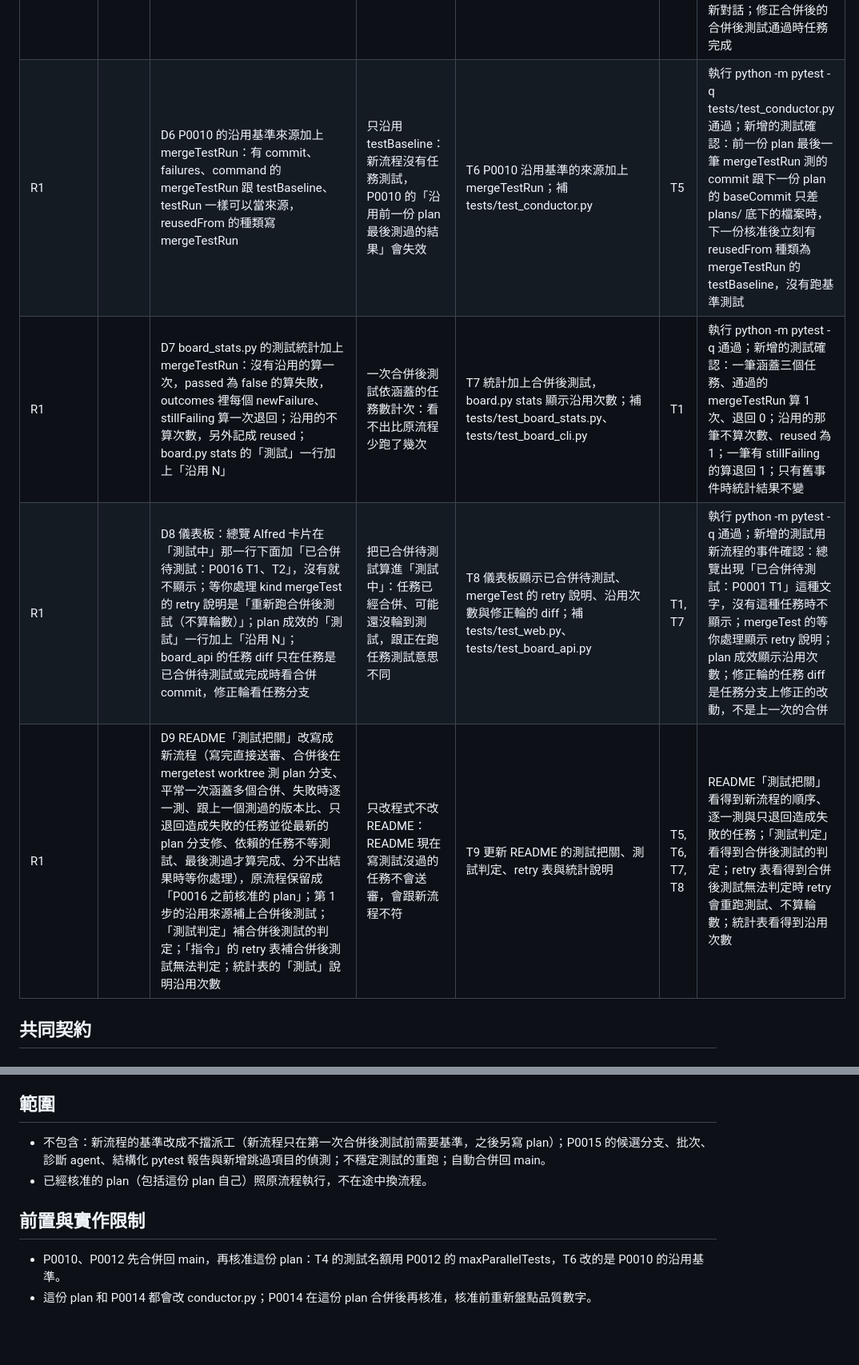
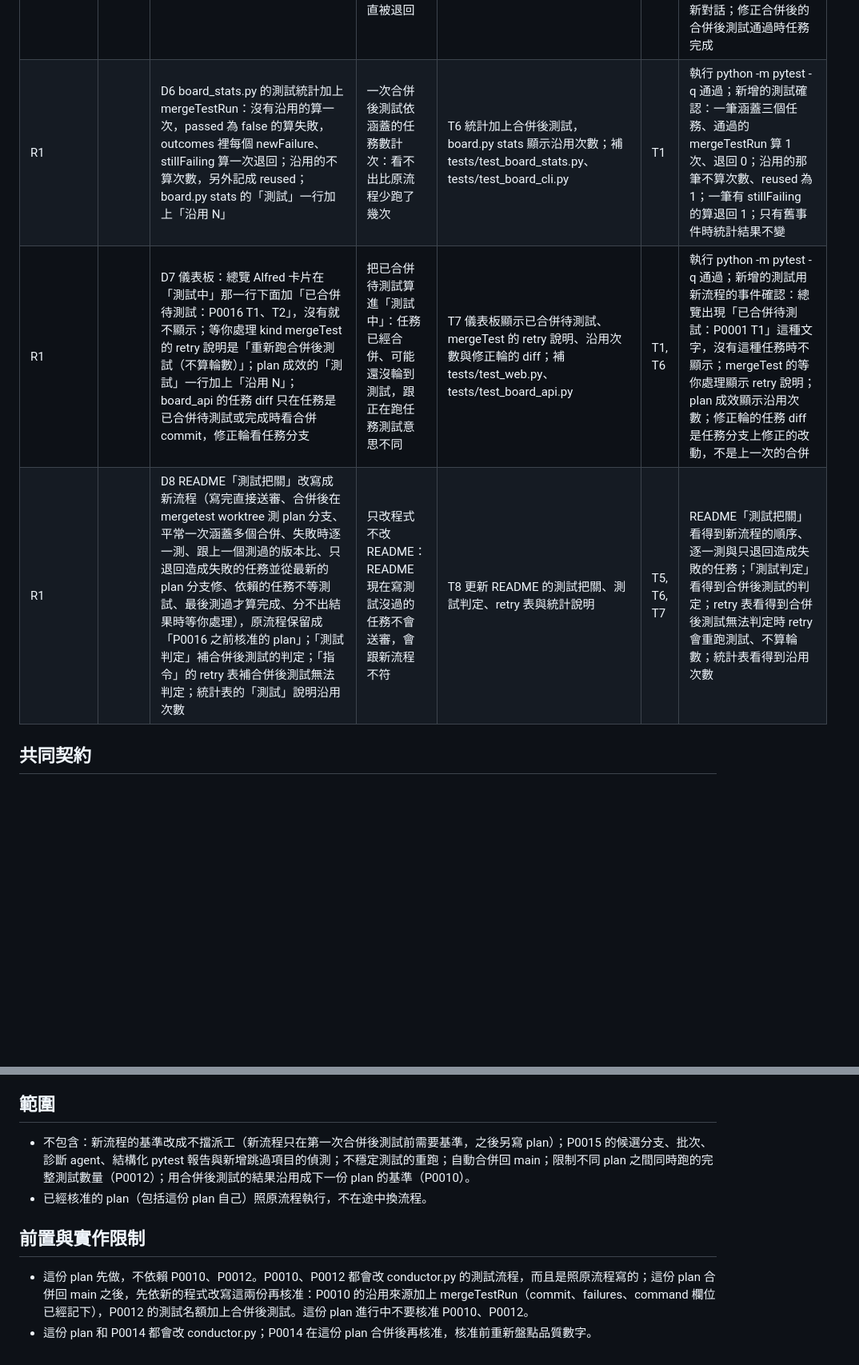
Before and after one commit to a24209422/MAMD, a Markdown page: plans/0016-test-after-merge.md, 2 parts joined by grey strips. Shown at 80% size. GitHub-like rendering; blank space fills up the shorter version.

Commit message:
P0016 送出 plan：寫完直接審查，審查通過就合併，完整測試改在合併後對 plan 分支跑，失敗時找出是哪次合併並只退回那個任務

```diff
--- a/plans/0016-test-after-merge.md
+++ b/plans/0016-test-after-merge.md
@@ -16,8 +16,7 @@ supersedes: P0015
 | R1 | | D5 新流程的修正輪與 prompt：mergeFix 的任務開始寫之前先 fastForwardTaskToPlan，失敗記 agentFailed；修正輪照 writerSession 的既有規則接續上一輪的 writer 對話，不重讀整個任務；writer prompt 的測試說明改成審查通過、合併後流程才跑完整測試；有 mergeFailures 時列出失敗名稱、測到的 commit、測試輸出最後 50 行，說明資料夾已更新到最新的 plan 分支（含其他任務的改動），上一輪被審查退回時一起附上審查意見；審查 prompt 不附自動測試結果，說明完整測試在合併後才跑、驗證欄裡的完整測試（例如執行 python -m pytest -q 通過）不是這次審查要確認的、不要自己跑完整測試，修正輪另外列出要修的失敗名稱；舊流程的 prompt 文字不變 | 修正輪從任務原本的分支修：少了其他任務的改動，可能重現不了失敗；修正輪開新對話：要重讀需求和程式，writer 用量變多；審查照舊要求驗證欄的完整測試：新流程審查時還沒有完整測試結果，會一直被退回 | T5 新流程的修正輪快轉與 writer、審查 prompt；補 tests/test_board_prompts.py、tests/test_conductor.py | T4 | 執行 python -m pytest -q 通過；新增的測試確認：新流程 writer prompt 寫明合併後才跑完整測試，舊流程文字不變；修正輪 prompt 有失敗名稱、commit、測試輸出，上一輪被審查退回時也有審查意見；新流程審查 prompt 沒有「自動測試結果」、有驗證欄的說明，修正輪列出失敗名稱；修正輪開始時任務 worktree 的 HEAD 等於當時 plan 分支的 HEAD，審查收到的 diff 只有修正的改動；writer 的 CLI 和模型沒換時，修正輪的 taskStarted 是 resume true、sessionId 跟上一輪相同，Claude 的啟動參數有 --resume、Codex 用 exec resume；換了模型時開新對話；修正合併後的合併後測試通過時任務完成 |
-| R1 | | D6 P0010 的沿用基準來源加上 mergeTestRun：有 commit、failures、command 的 mergeTestRun 跟 testBaseline、testRun 一樣可以當來源，reusedFrom 的種類寫 mergeTestRun | 只沿用 testBaseline：新流程沒有任務測試，P0010 的「沿用前一份 plan 最後測過的結果」會失效 | T6 P0010 沿用基準的來源加上 mergeTestRun；補 tests/test_conductor.py | T5 | 執行 python -m pytest -q tests/test_conductor.py 通過；新增的測試確認：前一份 plan 最後一筆 mergeTestRun 測的 commit 跟下一份 plan 的 baseCommit 只差 plans/ 底下的檔案時，下一份核准後立刻有 reusedFrom 種類為 mergeTestRun 的 testBaseline，沒有跑基準測試 |
-| R1 | | D7 board_stats.py 的測試統計加上 mergeTestRun：沒有沿用的算一次，passed 為 false 的算失敗，outcomes 裡每個 newFailure、stillFailing 算一次退回；沿用的不算次數，另外記成 reused；board.py stats 的「測試」一行加上「沿用 N」 | 一次合併後測試依涵蓋的任務數計次：看不出比原流程少跑了幾次 | T7 統計加上合併後測試，board.py stats 顯示沿用次數；補 tests/test_board_stats.py、tests/test_board_cli.py | T1 | 執行 python -m pytest -q 通過；新增的測試確認：一筆涵蓋三個任務、通過的 mergeTestRun 算 1 次、退回 0；沿用的那筆不算次數、reused 為 1；一筆有 stillFailing 的算退回 1；只有舊事件時統計結果不變 |
-| R1 | | D8 儀表板：總覽 Alfred 卡片在「測試中」那一行下面加「已合併待測試：P0016 T1、T2」，沒有就不顯示；等你處理 kind mergeTest 的 retry 說明是「重新跑合併後測試（不算輪數）」；plan 成效的「測試」一行加上「沿用 N」；board_api 的任務 diff 只在任務是已合併待測試或完成時看合併 commit，修正輪看任務分支 | 把已合併待測試算進「測試中」：任務已經合併、可能還沒輪到測試，跟正在跑任務測試意思不同 | T8 儀表板顯示已合併待測試、mergeTest 的 retry 說明、沿用次數與修正輪的 diff；補 tests/test_web.py、tests/test_board_api.py | T1, T7 | 執行 python -m pytest -q 通過；新增的測試用新流程的事件確認：總覽出現「已合併待測試：P0001 T1」這種文字，沒有這種任務時不顯示；mergeTest 的等你處理顯示 retry 說明；plan 成效顯示沿用次數；修正輪的任務 diff 是任務分支上修正的改動，不是上一次的合併 |
-| R1 | | D9 README「測試把關」改寫成新流程（寫完直接送審、合併後在 mergetest worktree 測 plan 分支、平常一次涵蓋多個合併、失敗時逐一測、跟上一個測過的版本比、只退回造成失敗的任務並從最新的 plan 分支修、依賴的任務不等測試、最後測過才算完成、分不出結果時等你處理），原流程保留成「P0016 之前核准的 plan」；第 1 步的沿用來源補上合併後測試；「測試判定」補合併後測試的判定；「指令」的 retry 表補合併後測試無法判定；統計表的「測試」說明沿用次數 | 只改程式不改 README：README 現在寫測試沒過的任務不會送審，會跟新流程不符 | T9 更新 README 的測試把關、測試判定、retry 表與統計說明 | T5, T6, T7, T8 | README「測試把關」看得到新流程的順序、逐一測與只退回造成失敗的任務；「測試判定」看得到合併後測試的判定；retry 表看得到合併後測試無法判定時 retry 會重跑測試、不算輪數；統計表看得到沿用次數 |
+| R1 | | D6 board_stats.py 的測試統計加上 mergeTestRun：沒有沿用的算一次，passed 為 false 的算失敗，outcomes 裡每個 newFailure、stillFailing 算一次退回；沿用的不算次數，另外記成 reused；board.py stats 的「測試」一行加上「沿用 N」 | 一次合併後測試依涵蓋的任務數計次：看不出比原流程少跑了幾次 | T6 統計加上合併後測試，board.py stats 顯示沿用次數；補 tests/test_board_stats.py、tests/test_board_cli.py | T1 | 執行 python -m pytest -q 通過；新增的測試確認：一筆涵蓋三個任務、通過的 mergeTestRun 算 1 次、退回 0；沿用的那筆不算次數、reused 為 1；一筆有 stillFailing 的算退回 1；只有舊事件時統計結果不變 |
+| R1 | | D7 儀表板：總覽 Alfred 卡片在「測試中」那一行下面加「已合併待測試：P0016 T1、T2」，沒有就不顯示；等你處理 kind mergeTest 的 retry 說明是「重新跑合併後測試（不算輪數）」；plan 成效的「測試」一行加上「沿用 N」；board_api 的任務 diff 只在任務是已合併待測試或完成時看合併 commit，修正輪看任務分支 | 把已合併待測試算進「測試中」：任務已經合併、可能還沒輪到測試，跟正在跑任務測試意思不同 | T7 儀表板顯示已合併待測試、mergeTest 的 retry 說明、沿用次數與修正輪的 diff；補 tests/test_web.py、tests/test_board_api.py | T1, T6 | 執行 python -m pytest -q 通過；新增的測試用新流程的事件確認：總覽出現「已合併待測試：P0001 T1」這種文字，沒有這種任務時不顯示；mergeTest 的等你處理顯示 retry 說明；plan 成效顯示沿用次數；修正輪的任務 diff 是任務分支上修正的改動，不是上一次的合併 |
+| R1 | | D8 README「測試把關」改寫成新流程（寫完直接送審、合併後在 mergetest worktree 測 plan 分支、平常一次涵蓋多個合併、失敗時逐一測、跟上一個測過的版本比、只退回造成失敗的任務並從最新的 plan 分支修、依賴的任務不等測試、最後測過才算完成、分不出結果時等你處理），原流程保留成「P0016 之前核准的 plan」；「測試判定」補合併後測試的判定；「指令」的 retry 表補合併後測試無法判定；統計表的「測試」說明沿用次數 | 只改程式不改 README：README 現在寫測試沒過的任務不會送審，會跟新流程不符 | T8 更新 README 的測試把關、測試判定、retry 表與統計說明 | T5, T6, T7 | README「測試把關」看得到新流程的順序、逐一測與只退回造成失敗的任務；「測試判定」看得到合併後測試的判定；retry 表看得到合併後測試無法判定時 retry 會重跑測試、不算輪數；統計表看得到沿用次數 |
 
 ## 共同契約
 
@@ -99,10 +98,10 @@ plan 層級的事件（task 為 null），data 欄位：
 
 ## 範圍
 
-- 不包含：新流程的基準改成不擋派工（新流程只在第一次合併後測試前需要基準，之後另寫 plan）；P0015 的候選分支、批次、診斷 agent、結構化 pytest 報告與新增跳過項目的偵測；不穩定測試的重跑；自動合併回 main。
+- 不包含：新流程的基準改成不擋派工（新流程只在第一次合併後測試前需要基準，之後另寫 plan）；P0015 的候選分支、批次、診斷 agent、結構化 pytest 報告與新增跳過項目的偵測；不穩定測試的重跑；自動合併回 main；限制不同 plan 之間同時跑的完整測試數量（P0012）；用合併後測試的結果沿用成下一份 plan 的基準（P0010）。
 - 已經核准的 plan（包括這份 plan 自己）照原流程執行，不在途中換流程。
 
 ## 前置與實作限制
 
-- P0010、P0012 先合併回 main，再核准這份 plan：T4 的測試名額用 P0012 的 maxParallelTests，T6 改的是 P0010 的沿用基準。
+- 這份 plan 先做，不依賴 P0010、P0012。P0010、P0012 都會改 conductor.py 的測試流程，而且是照原流程寫的；這份 plan 合併回 main 之後，先依新的程式改寫這兩份再核准：P0010 的沿用來源加上 mergeTestRun（commit、failures、command 欄位已經記下），P0012 的測試名額加上合併後測試。這份 plan 進行中不要核准 P0010、P0012。
 - 這份 plan 和 P0014 都會改 conductor.py；P0014 在這份 plan 合併後再核准，核准前重新盤點品質數字。
```
Also changed, not shown: other parts of plans/0016-test-after-merge.md (+4 -4 lines).
